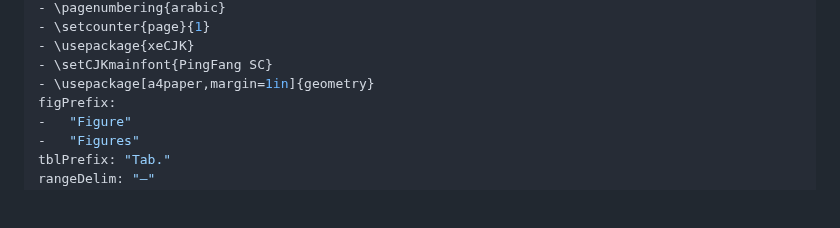
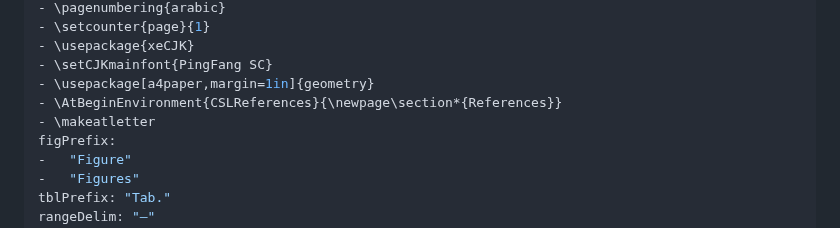
Before and after one commit to naihongzhou1029/markdown_academic_writing_workflow, a Markdown page: paper.md, the part around the change. Rendered like a GitHub page; blank space fills up the shorter version.

Commit message:
[add] Put bibliography items into a new page at the rear of the paper and give the page a "References" heading.

```diff
--- a/paper.md
+++ b/paper.md
@@ -16,6 +16,8 @@ header-includes:
 - \usepackage{xeCJK}
 - \setCJKmainfont{PingFang SC}
 - \usepackage[a4paper,margin=1in]{geometry}
+- \AtBeginEnvironment{CSLReferences}{\newpage\section*{References}}
+- \makeatletter
 figPrefix:
 -   "Figure"
 -   "Figures"
```
